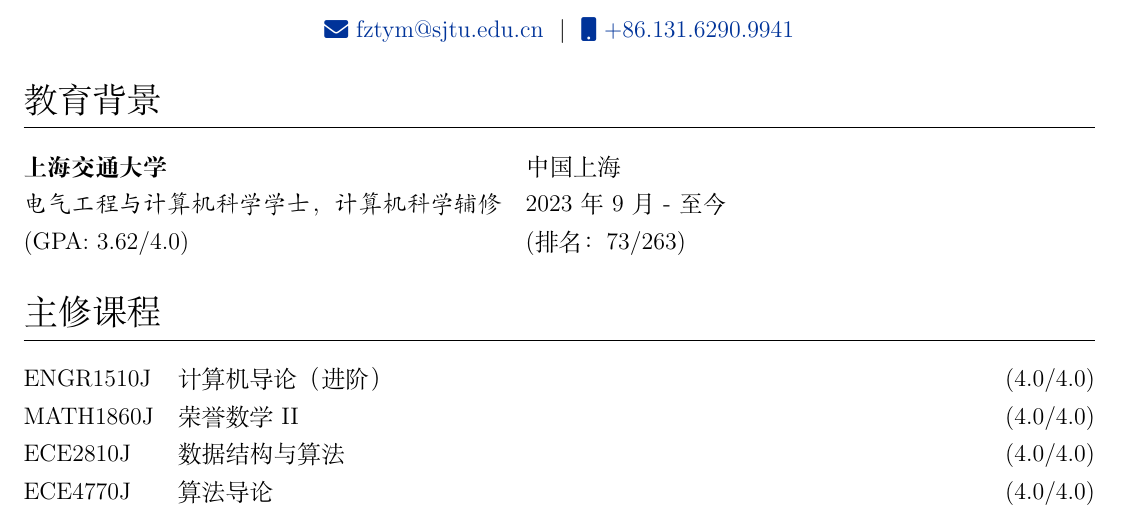
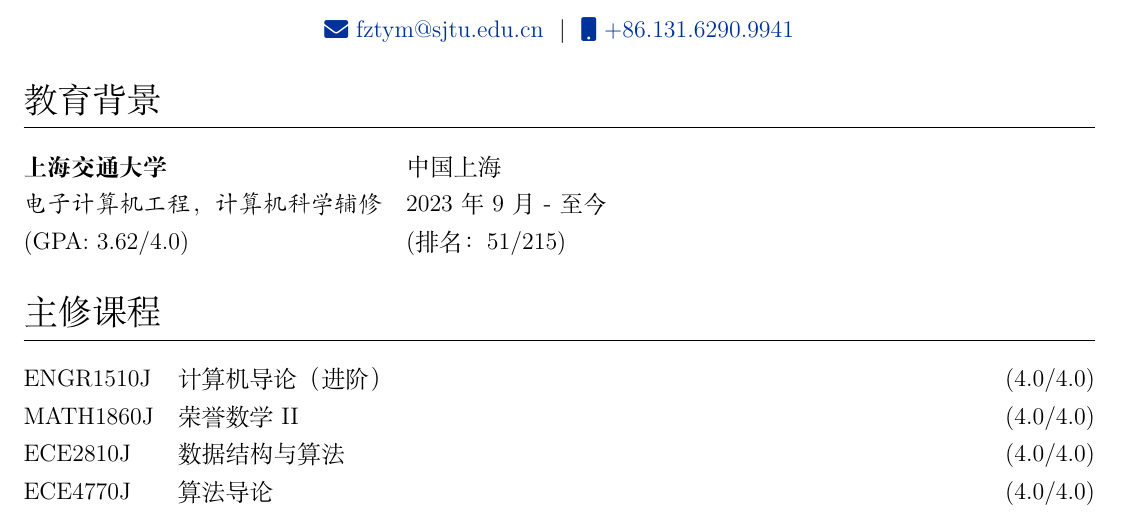
Before and after one commit to zty2004/CV, a LaTeX CV (cv-chinese.tex): part of page 1 of 2, cut so that both start at the same text. Compiled offline with XeLaTeX.

Commit message:
fix: rank

```diff
--- a/cv-chinese.tex
+++ b/cv-chinese.tex
@@ -139,8 +139,8 @@
 \section{教育背景}
 \begin{tabularx}{\linewidth}{@{}l X@{}}
 \textbf{上海交通大学} & 中国上海 \\
-\textit{电气工程与计算机科学学士，计算机科学辅修} & 2023 年 9 月 - 至今 \\
-\normalsize (GPA: 3.62/4.0) & (排名：73/263)\\
+\textit{电子计算机工程，计算机科学辅修} & 2023 年 9 月 - 至今 \\
+\normalsize (GPA: 3.62/4.0) & (排名：51/215)\\
 \end{tabularx}
 
 %----------------------------------------------------------------------------------------
```
